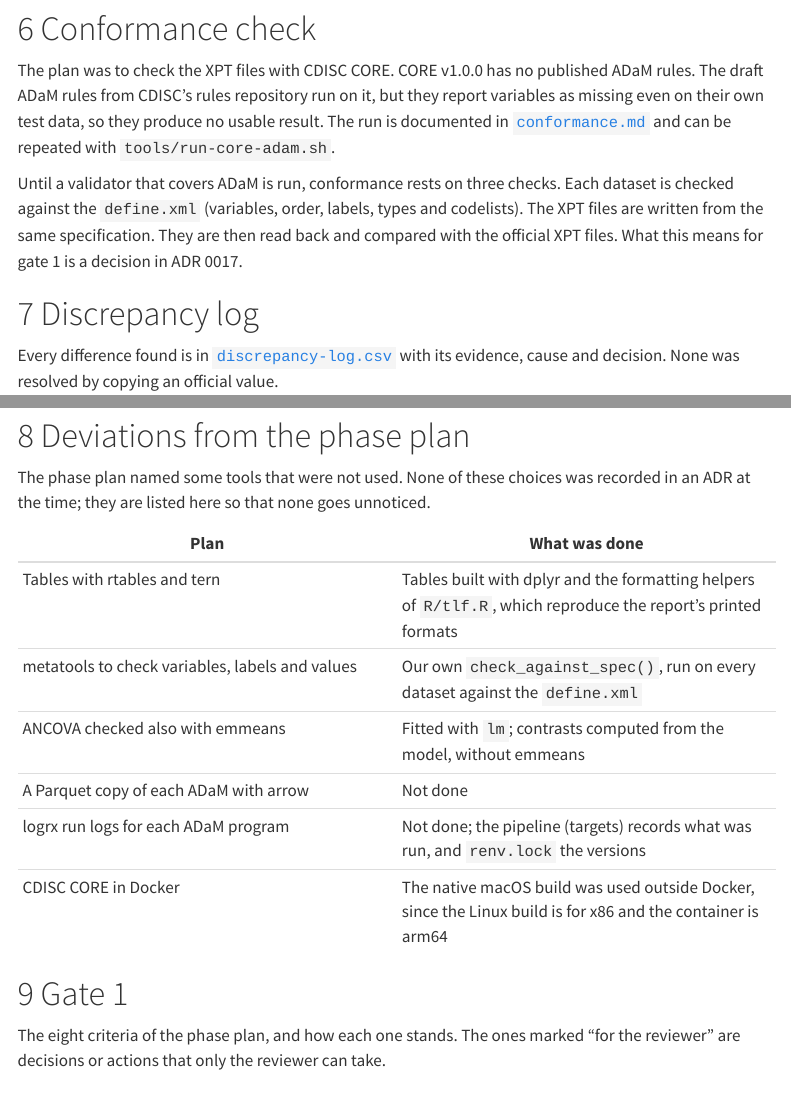
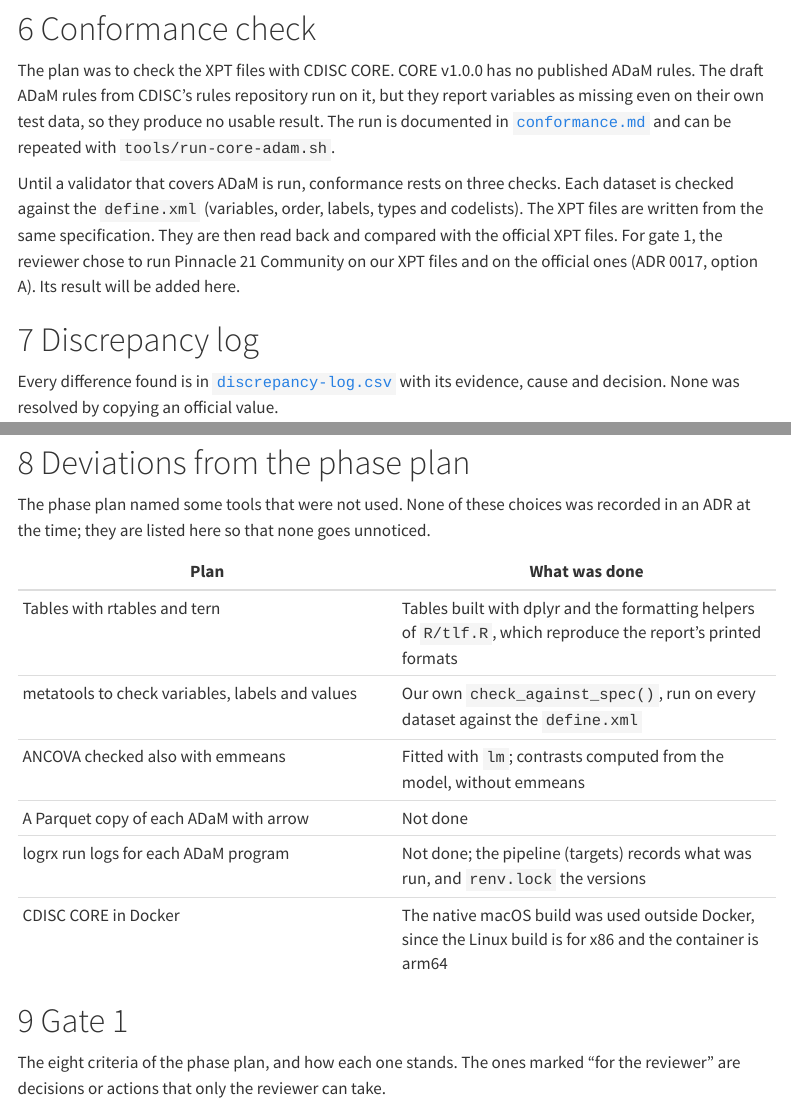
Before and after one commit to franjfernandez2/fjf-2026-program, a Quarto document (studies/benchmark/report/benchmark-report.qmd): the page in a window 1100 px wide, from 3170 px down, and a second part further down, joined at a grey line. Rendered offline with R 4.5, knitr and Pandoc in place of Quarto, with nearby package versions; some code elsewhere in the file could not run offline; menus at the side of the page are left out.

Commit message:
Record the reviewer's choice for gate criterion 5: Pinnacle 21 Community (ADR 0017, option A)
Co-Authored-By: Claude Opus 5.5 <noreply@anthropic.com>

```diff
--- a/studies/benchmark/conformance.md
+++ b/studies/benchmark/conformance.md
@@ -29,4 +29,10 @@
   - `check_against_spec` checks variables, types, lengths, labels and codelists against the pilot's define.xml (targets `*_spec_findings`).
   - xportr writes the XPT files from the same specification (target `adam_xpt`).
   - `compare_xpt_with_official` compares them with the official files (target `adam_xpt_vs_official`).
-- **Next run:** run CORE again when ADaM rules appear under `Published/` in `cdisc-open-rules`, or in the engine's cache. Pinnacle 21 Community is the alternative. It needs an account and a local install, so the user would run it.
+- **Next run:** run CORE again when ADaM rules appear under `Published/` in `cdisc-open-rules`, or in the engine's cache.
+- **For gate 1: Pinnacle 21 Community** (ADR 0017, option A, chosen by the reviewer). It needs an account and a local install, so the reviewer runs it. Settings:
+  - standard ADaM, ADaMIG 1.0;
+  - our four XPT files from `data/adam/cdiscpilot01/`;
+  - then, separately, the four official files from `data/external/cdiscpilot01/adam/`.
+
+  Both Excel reports go in `studies/benchmark/output/p21/`, which git ignores. Each issue is classified as for CORE (both runs, or ours only) and recorded in the discrepancy log.
--- a/studies/benchmark/report/benchmark-report.qmd
+++ b/studies/benchmark/report/benchmark-report.qmd
@@ -155,7 +155,7 @@
 
 The plan was to check the XPT files with CDISC CORE. CORE v1.0.0 has no published ADaM rules. The draft ADaM rules from CDISC's rules repository run on it, but they report variables as missing even on their own test data, so they produce no usable result. The run is documented in [`conformance.md`](../conformance.md) and can be repeated with `tools/run-core-adam.sh`.
 
-Until a validator that covers ADaM is run, conformance rests on three checks. Each dataset is checked against the `define.xml` (variables, order, labels, types and codelists). The XPT files are written from the same specification. They are then read back and compared with the official XPT files. What this means for gate 1 is a decision in ADR 0017.
+Until a validator that covers ADaM is run, conformance rests on three checks. Each dataset is checked against the `define.xml` (variables, order, labels, types and codelists). The XPT files are written from the same specification. They are then read back and compared with the official XPT files. For gate 1, the reviewer chose to run Pinnacle 21 Community on our XPT files and on the official ones (ADR 0017, option A). Its result will be added here.
 
 # Discrepancy log
 
```
Also changed, not shown: docs/notes/F1-benchmark.qmd (+2 -2 lines), docs/adr/0017-benchmark-acceptance-criteria.md, studies/benchmark/report/benchmark-report.qmd (4 more changed lines).
